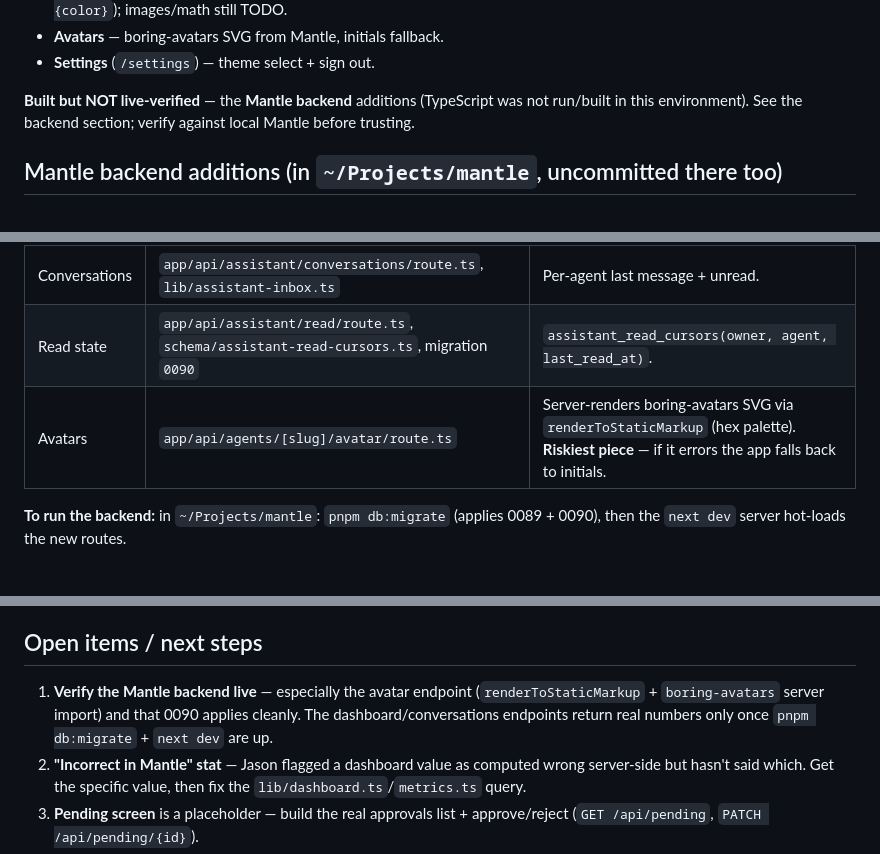
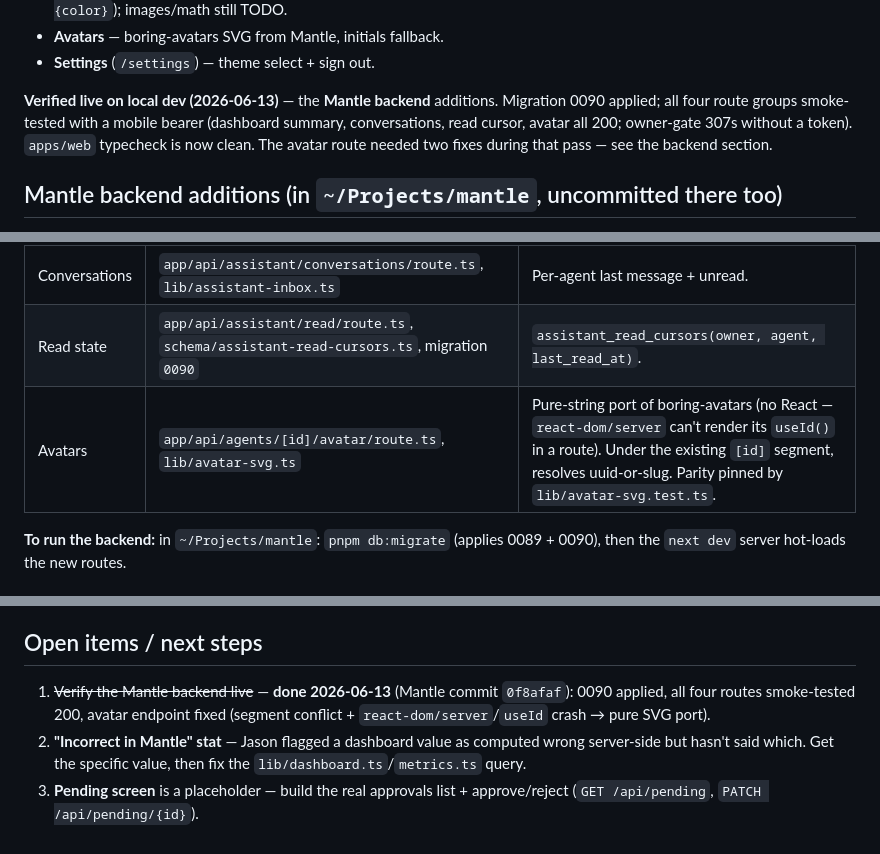
Before and after one commit to crossworks-engineering/mantle-mobile, a Markdown page: docs/handover.md, 3 parts joined by grey strips. Rendered like a GitHub page.

Commit message:
docs(handover): backend verified live; record avatar route fixes
Smoke-tested the Mantle backend on local dev — all four routes 200, the
avatar endpoint fixed (Next segment conflict + react-dom/server useId
crash, now a pure SVG port). Marks open item #1 done; updates the avatar
row + verified-state section. Backend changes are in Mantle commit 0f8afaf.

Co-Authored-By: Claude Opus 4.8 (1M context) <noreply@anthropic.com>

```diff
--- a/docs/handover.md
+++ b/docs/handover.md
@@ -30,9 +30,11 @@ assistant. Connects to a user's own Mantle server over an authenticated REST API
 - **Avatars** — boring-avatars SVG from Mantle, initials fallback.
 - **Settings** (`/settings`) — theme select + sign out.
 
-**Built but NOT live-verified** — the **Mantle backend** additions (TypeScript was
-not run/built in this environment). See the backend section; verify against local
-Mantle before trusting.
+**Verified live on local dev (2026-06-13)** — the **Mantle backend** additions.
+Migration 0090 applied; all four route groups smoke-tested with a mobile bearer
+(dashboard summary, conversations, read cursor, avatar all 200; owner-gate 307s
+without a token). `apps/web` typecheck is now clean. The avatar route needed two
+fixes during that pass — see the backend section.
 
 ## Mantle backend additions (in `~/Projects/mantle`, uncommitted there too)
 
@@ -45,7 +47,7 @@ All owner-gated (`requireOwner()`), so they work with a mobile bearer token. See
 | Dashboard | `app/api/dashboard/summary/route.ts` | Aggregates existing `lib/dashboard.ts`/`metrics.ts`. |
 | Conversations | `app/api/assistant/conversations/route.ts`, `lib/assistant-inbox.ts` | Per-agent last message + unread. |
 | Read state | `app/api/assistant/read/route.ts`, `schema/assistant-read-cursors.ts`, migration `0090` | `assistant_read_cursors(owner, agent, last_read_at)`. |
-| Avatars | `app/api/agents/[slug]/avatar/route.ts` | Server-renders boring-avatars SVG via `renderToStaticMarkup` (hex palette). **Riskiest piece** — if it errors the app falls back to initials. |
+| Avatars | `app/api/agents/[id]/avatar/route.ts`, `lib/avatar-svg.ts` | Pure-string port of boring-avatars (no React — `react-dom/server` can't render its `useId()` in a route). Under the existing `[id]` segment, resolves uuid-or-slug. Parity pinned by `lib/avatar-svg.test.ts`. |
 
 **To run the backend:** in `~/Projects/mantle`: `pnpm db:migrate` (applies 0089 +
 0090), then the `next dev` server hot-loads the new routes.
@@ -69,10 +71,9 @@ The iOS simulator reaches the host's `http://localhost:3000` directly
 
 ## Open items / next steps
 
-1. **Verify the Mantle backend live** — especially the avatar endpoint
-   (`renderToStaticMarkup` + `boring-avatars` server import) and that 0090 applies
-   cleanly. The dashboard/conversations endpoints return real numbers only once
-   `pnpm db:migrate` + `next dev` are up.
+1. ~~Verify the Mantle backend live~~ — **done 2026-06-13** (Mantle commit
+   `0f8afaf`): 0090 applied, all four routes smoke-tested 200, avatar endpoint
+   fixed (segment conflict + `react-dom/server`/`useId` crash → pure SVG port).
 2. **"Incorrect in Mantle" stat** — Jason flagged a dashboard value as computed
    wrong server-side but hasn't said which. Get the specific value, then fix the
    `lib/dashboard.ts`/`metrics.ts` query.
```
